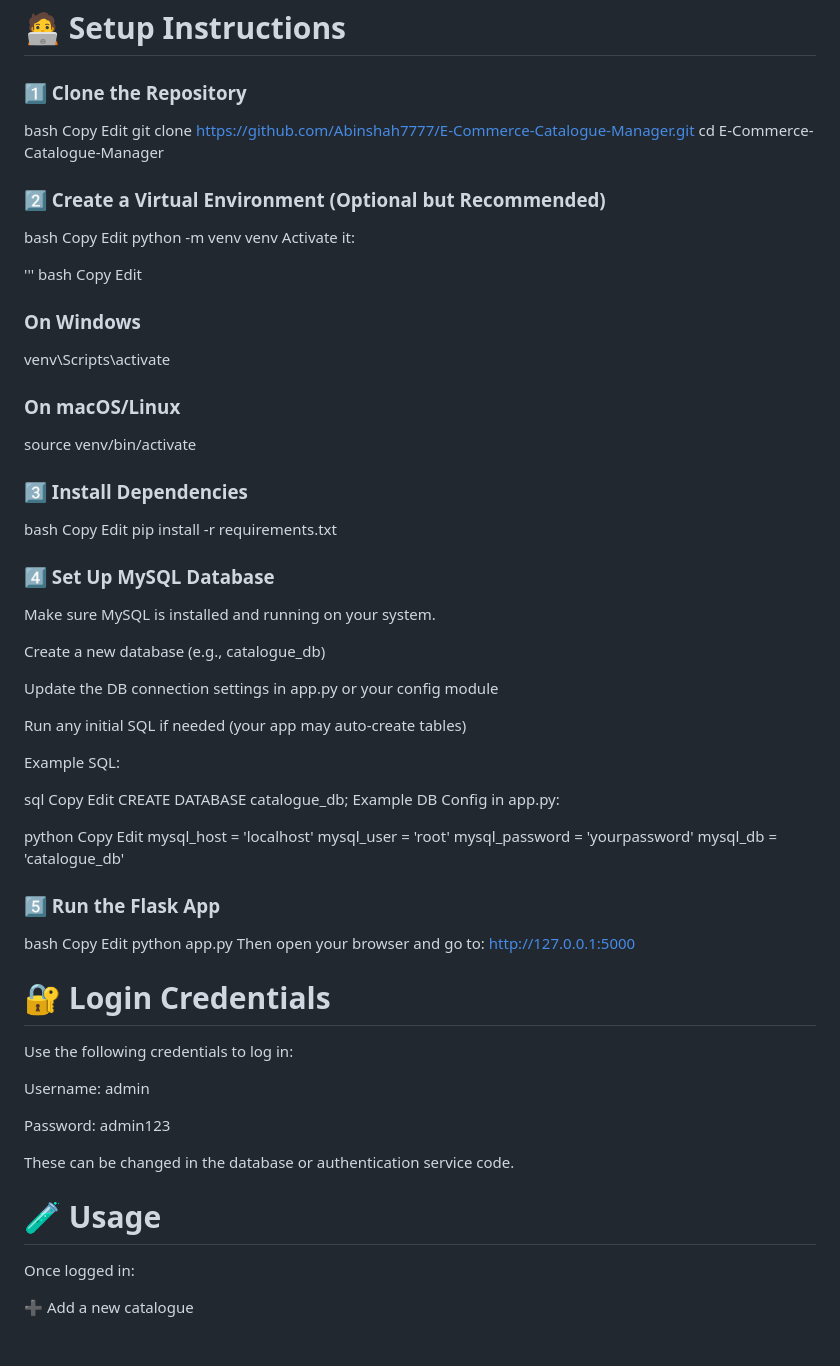
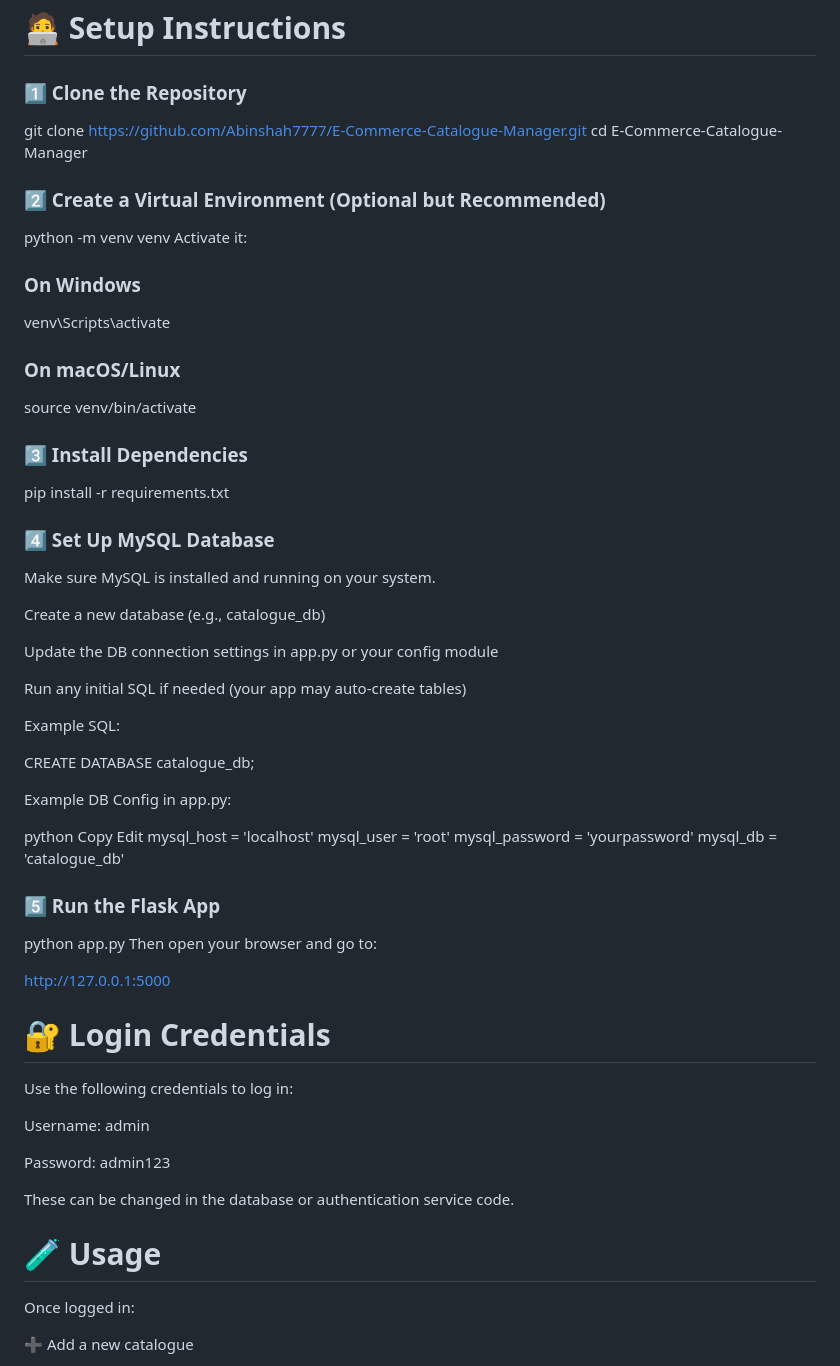
Before and after one commit to Abinshah7777/E-Commerce-Catalogue-Manager, a Markdown page: README.md, the part around the change printed below. GitHub-like rendering; blank space fills up the shorter version.

```diff
--- a/README.md
+++ b/README.md
@@ -61,32 +61,26 @@ Catalogue_Manager/
 
 # 🧑‍💻 Setup Instructions
 ### 1️⃣ Clone the Repository
-bash
-Copy
-Edit
 git clone https://github.com/Abinshah7777/E-Commerce-Catalogue-Manager.git
 cd E-Commerce-Catalogue-Manager
+
 ### 2️⃣ Create a Virtual Environment (Optional but Recommended)
-bash
-Copy
-Edit
+
 python -m venv venv
 Activate it:
+### On Windows
 
-''' bash
-Copy
-Edit
-### On Windows
 venv\Scripts\activate
 
 ### On macOS/Linux
+
 source venv/bin/activate
+
 ### 3️⃣ Install Dependencies
-bash
-Copy
-Edit
+
 pip install -r requirements.txt
 ### 4️⃣ Set Up MySQL Database
+
 Make sure MySQL is installed and running on your system.
 
 Create a new database (e.g., catalogue_db)
@@ -97,10 +91,8 @@ Run any initial SQL if needed (your app may auto-create tables)
 
 Example SQL:
 
-sql
-Copy
-Edit
 CREATE DATABASE catalogue_db;
+
 Example DB Config in app.py:
 
 python
@@ -110,15 +102,16 @@ mysql_host = 'localhost'
 mysql_user = 'root'
 mysql_password = 'yourpassword'
 mysql_db = 'catalogue_db'
+
 ### 5️⃣ Run the Flask App
-bash
-Copy
-Edit
+
 python app.py
 Then open your browser and go to:
+
 http://127.0.0.1:5000
 
 # 🔐 Login Credentials
+
 Use the following credentials to log in:
 
 Username: admin
@@ -128,6 +121,7 @@ Password: admin123
 These can be changed in the database or authentication service code.
 
 # 🧪 Usage
+
 Once logged in:
 
 ➕ Add a new catalogue
```
Also changed, not shown: other parts of README.md (+2 -0 lines).
